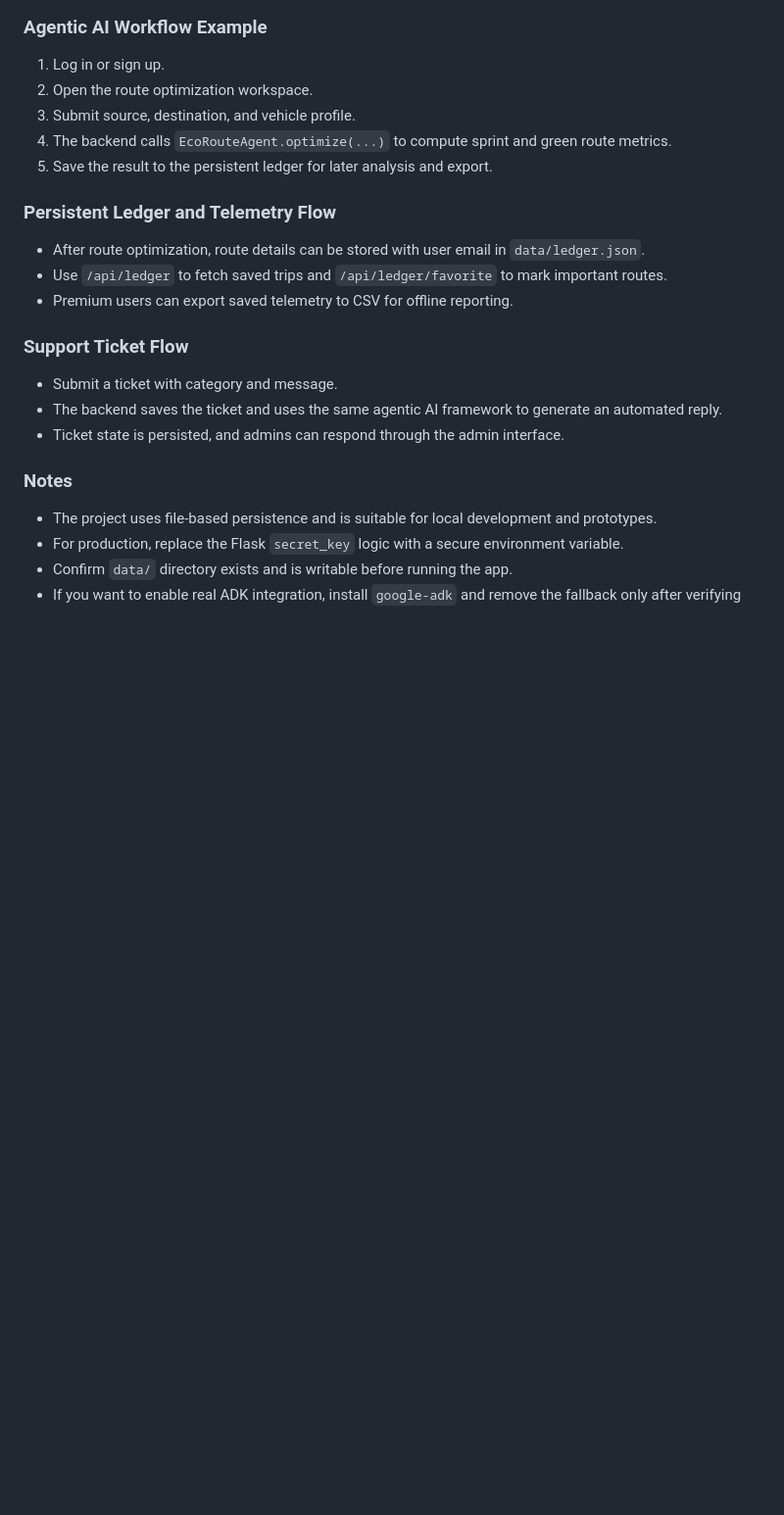
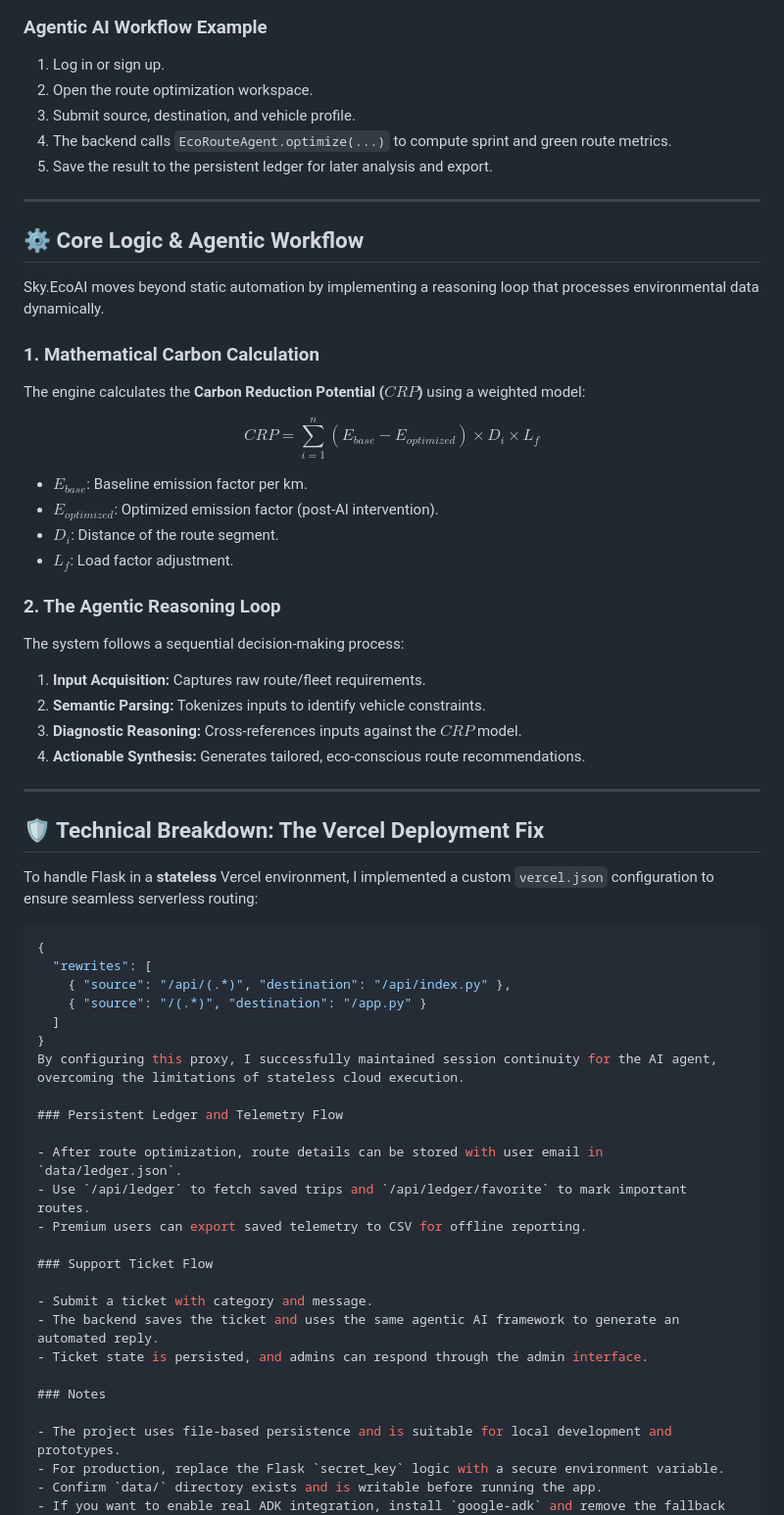
Before and after one commit to IqraBatoolAbbas/sky-ecoai, a Markdown page: README.md, the part around the change. Shown at 98% size. GitHub-like rendering; blank space fills up the shorter version.

````diff
--- a/README.md
+++ b/README.md
@@ -174,6 +174,44 @@ Update this admin password immediately in a production deployment.
 4. The backend calls `EcoRouteAgent.optimize(...)` to compute sprint and green route metrics.
 5. Save the result to the persistent ledger for later analysis and export.
 
+---
+
+## ⚙️ Core Logic & Agentic Workflow
+
+Sky.EcoAI moves beyond static automation by implementing a reasoning loop that processes environmental data dynamically.
+
+### 1. Mathematical Carbon Calculation
+The engine calculates the **Carbon Reduction Potential ($CRP$)** using a weighted model:
+
+$$CRP = \sum_{i=1}^{n} (E_{base} - E_{optimized}) \times D_i \times L_f$$
+
+* **$E_{base}$**: Baseline emission factor per km.
+* **$E_{optimized}$**: Optimized emission factor (post-AI intervention).
+* **$D_i$**: Distance of the route segment.
+* **$L_f$**: Load factor adjustment.
+
+### 2. The Agentic Reasoning Loop
+The system follows a sequential decision-making process:
+1. **Input Acquisition:** Captures raw route/fleet requirements.
+2. **Semantic Parsing:** Tokenizes inputs to identify vehicle constraints.
+3. **Diagnostic Reasoning:** Cross-references inputs against the $CRP$ model.
+4. **Actionable Synthesis:** Generates tailored, eco-conscious route recommendations.
+
+---
+
+## 🛡 Technical Breakdown: The Vercel Deployment Fix
+
+To handle Flask in a **stateless** Vercel environment, I implemented a custom `vercel.json` configuration to ensure seamless serverless routing:
+
+```json
+{
+  "rewrites": [
+    { "source": "/api/(.*)", "destination": "/api/index.py" },
+    { "source": "/(.*)", "destination": "/app.py" }
+  ]
+}
+By configuring this proxy, I successfully maintained session continuity for the AI agent, overcoming the limitations of stateless cloud execution.
+
 ### Persistent Ledger and Telemetry Flow
 
 - After route optimization, route details can be stored with user email in `data/ledger.json`.
````
